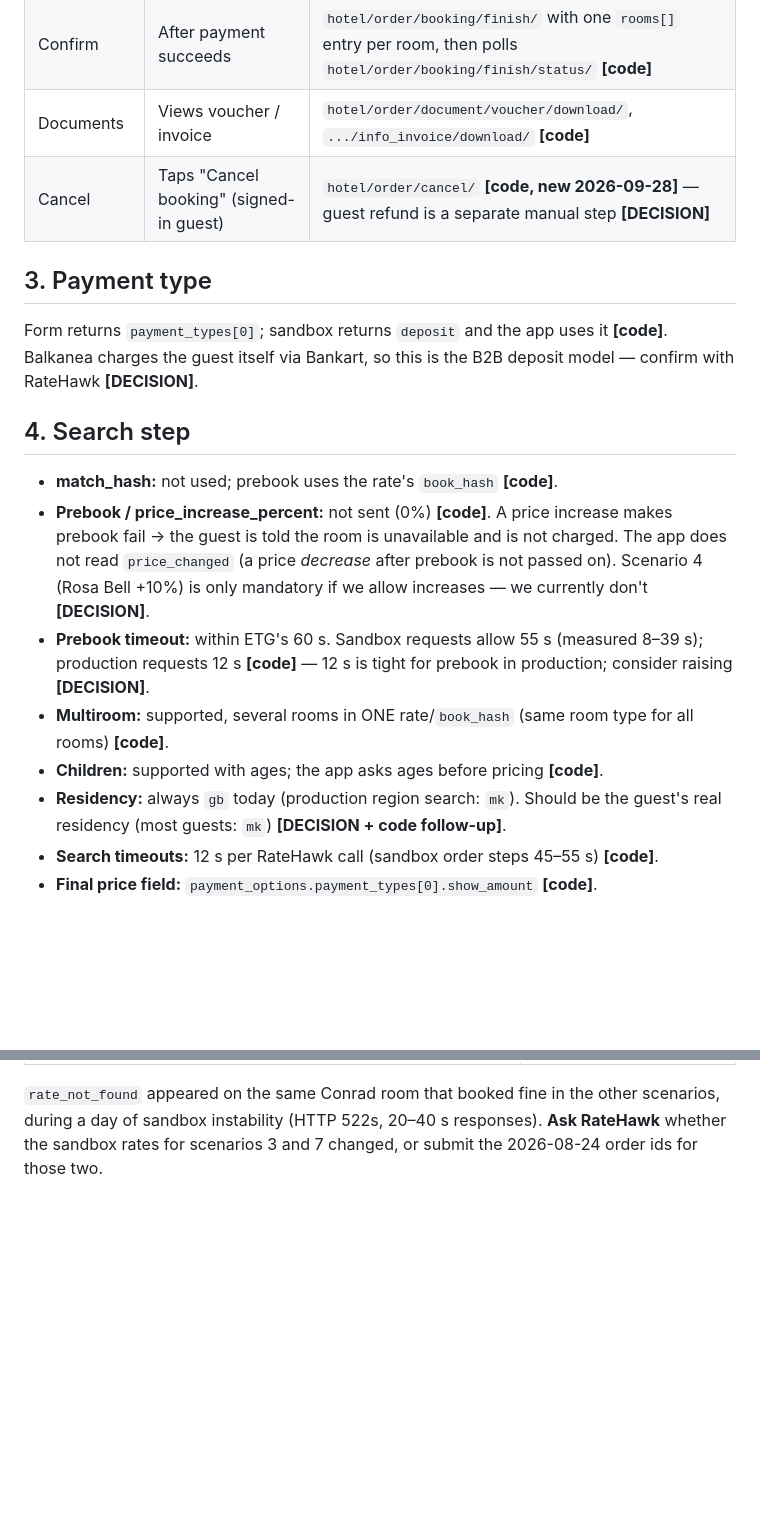
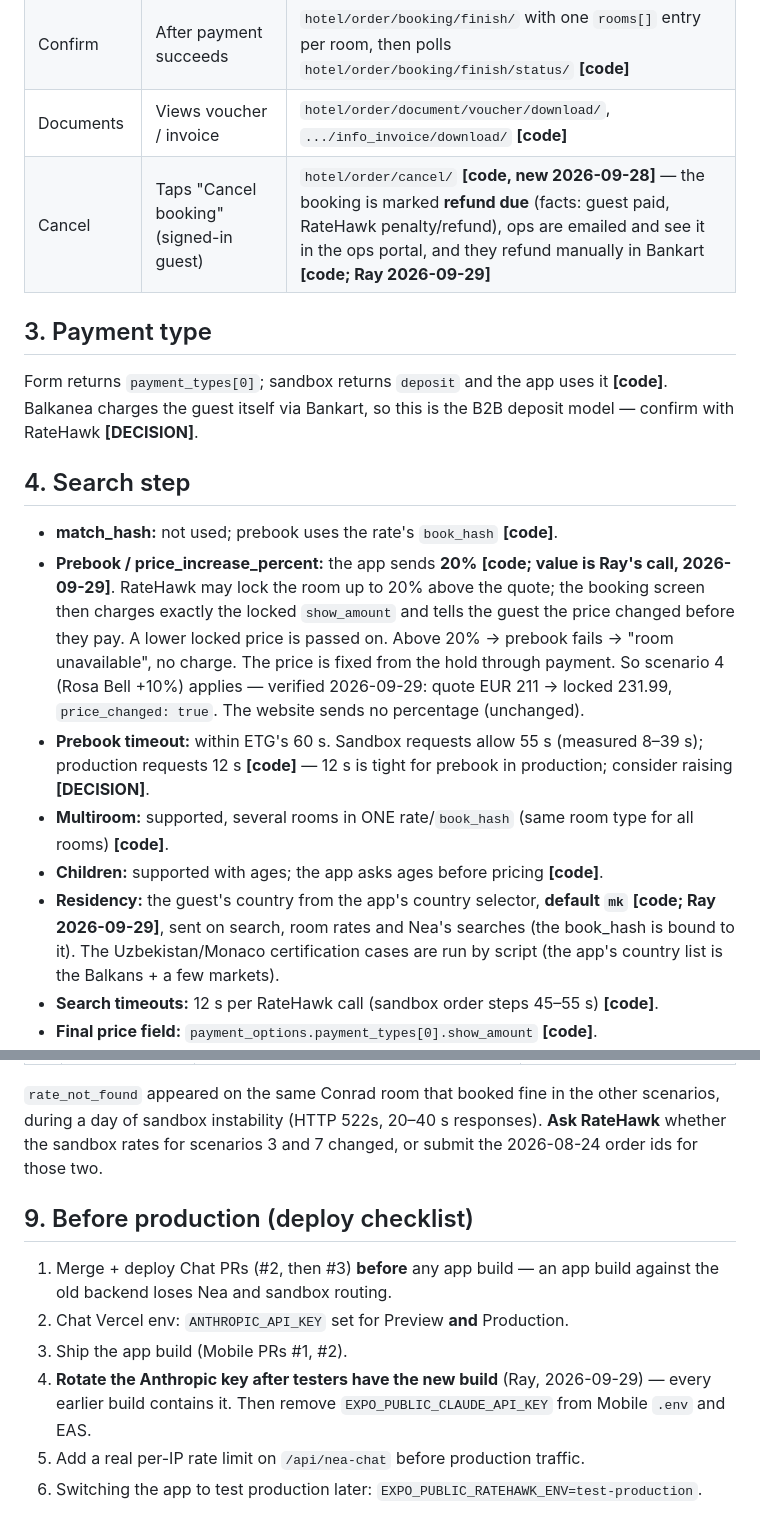
Before and after one commit to rweale-ai/balkanea-mobile, a Markdown page: docs/ratehawk-precertification-answers.md, 2 parts joined by grey strips. Rendered like a GitHub page; blank space fills up the shorter version.

Commit message:
docs: checklist answers updated with Ray's 2026-09-29 decisions + deploy checklist
Co-Authored-By: Claude Opus 5.5 <noreply@anthropic.com>

```diff
--- a/docs/ratehawk-precertification-answers.md
+++ b/docs/ratehawk-precertification-answers.md
@@ -30,7 +30,7 @@ residency (see §4).
 | Payment | Pays by card (Bankart, Balkanea as merchant) | — (Balkanea's gateway) |
 | Confirm | After payment succeeds | `hotel/order/booking/finish/` with one `rooms[]` entry per room, then polls `hotel/order/booking/finish/status/` **[code]** |
 | Documents | Views voucher / invoice | `hotel/order/document/voucher/download/`, `.../info_invoice/download/` **[code]** |
-| Cancel | Taps "Cancel booking" (signed-in guest) | `hotel/order/cancel/` **[code, new 2026-09-28]** — guest refund is a separate manual step **[DECISION]** |
+| Cancel | Taps "Cancel booking" (signed-in guest) | `hotel/order/cancel/` **[code, new 2026-09-28]** — the booking is marked **refund due** (facts: guest paid, RateHawk penalty/refund), ops are emailed and see it in the ops portal, and they refund manually in Bankart **[code; Ray 2026-09-29]** |
 
 ## 3. Payment type
 Form returns `payment_types[0]`; sandbox returns `deposit` and the app uses
@@ -39,20 +39,25 @@ B2B deposit model — confirm with RateHawk **[DECISION]**.
 
 ## 4. Search step
 - **match_hash:** not used; prebook uses the rate's `book_hash` **[code]**.
-- **Prebook / price_increase_percent:** not sent (0%) **[code]**. A price
-  increase makes prebook fail → the guest is told the room is unavailable
-  and is not charged. The app does not read `price_changed` (a price
-  *decrease* after prebook is not passed on). Scenario 4 (Rosa Bell +10%)
-  is only mandatory if we allow increases — we currently don't **[DECISION]**.
+- **Prebook / price_increase_percent:** the app sends **20%** **[code; value
+  is Ray's call, 2026-09-29]**. RateHawk may lock the room up to 20% above the
+  quote; the booking screen then charges exactly the locked `show_amount`
+  and tells the guest the price changed before they pay. A lower locked
+  price is passed on. Above 20% → prebook fails → "room unavailable", no
+  charge. The price is fixed from the hold through payment. So scenario 4
+  (Rosa Bell +10%) applies — verified 2026-09-29: quote EUR 211 → locked
+  231.99, `price_changed: true`. The website sends no percentage (unchanged).
 - **Prebook timeout:** within ETG's 60 s. Sandbox requests allow 55 s
   (measured 8–39 s); production requests 12 s **[code]** — 12 s is tight
   for prebook in production; consider raising **[DECISION]**.
 - **Multiroom:** supported, several rooms in ONE rate/`book_hash` (same
   room type for all rooms) **[code]**.
 - **Children:** supported with ages; the app asks ages before pricing **[code]**.
-- **Residency:** always `gb` today (production region search: `mk`).
-  Should be the guest's real residency (most guests: `mk`) **[DECISION + code
-  follow-up]**.
+- **Residency:** the guest's country from the app's country selector,
+  **default `mk`** **[code; Ray 2026-09-29]**, sent on search, room rates and
+  Nea's searches (the book_hash is bound to it). The Uzbekistan/Monaco
+  certification cases are run by script (the app's country list is the
+  Balkans + a few markets).
 - **Search timeouts:** 12 s per RateHawk call (sandbox order steps 45–55 s) **[code]**.
 - **Final price field:** `payment_options.payment_types[0].show_amount` **[code]**.
 - **Commission:** which side calculates it **[DECISION]**.
@@ -101,3 +106,14 @@ the failures with ~17 min of status polling).
 other scenarios, during a day of sandbox instability (HTTP 522s, 20–40 s
 responses). **Ask RateHawk** whether the sandbox rates for scenarios 3 and 7
 changed, or submit the 2026-08-24 order ids for those two.
+
+## 9. Before production (deploy checklist)
+1. Merge + deploy Chat PRs (#2, then #3) **before** any app build — an app
+   build against the old backend loses Nea and sandbox routing.
+2. Chat Vercel env: `ANTHROPIC_API_KEY` set for Preview **and** Production.
+3. Ship the app build (Mobile PRs #1, #2).
+4. **Rotate the Anthropic key after testers have the new build** (Ray,
+   2026-09-29) — every earlier build contains it. Then remove
+   `EXPO_PUBLIC_CLAUDE_API_KEY` from Mobile `.env` and EAS.
+5. Add a real per-IP rate limit on `/api/nea-chat` before production traffic.
+6. Switching the app to test production later: `EXPO_PUBLIC_RATEHAWK_ENV=test-production`.
```
